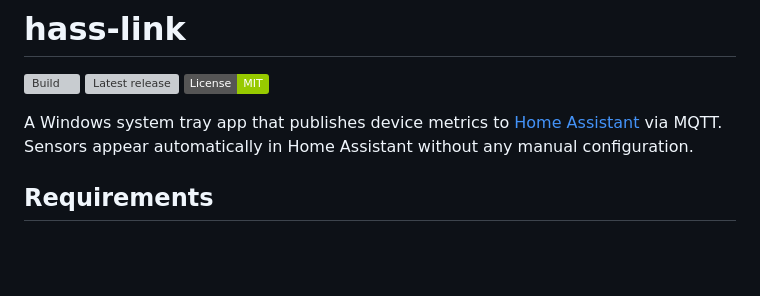
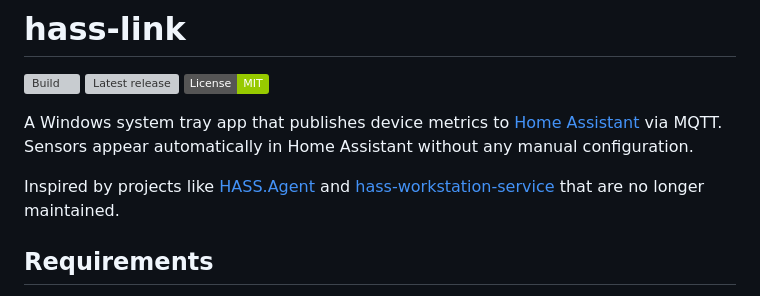
Before and after one commit to gstevenson/hass-link, a Markdown page: README.md, the part around the change. Rendered like a GitHub page; badges without logos; blank space fills up the shorter version; grey boxes are pictures that could not be loaded.

```diff
--- a/README.md
+++ b/README.md
@@ -5,6 +5,8 @@
 [![License: MIT](https://img.shields.io/badge/License-MIT-green.svg)](LICENSE)
 
 A Windows system tray app that publishes device metrics to [Home Assistant](https://www.home-assistant.io/) via MQTT. Sensors appear automatically in Home Assistant without any manual configuration.
+
+Inspired by projects like [HASS.Agent](https://github.com/LAB02-Research/HASS.Agent) and [hass-workstation-service](https://github.com/sleevezipper/hass-workstation-service) that are no longer maintained.
 
 ## Requirements
 
```
